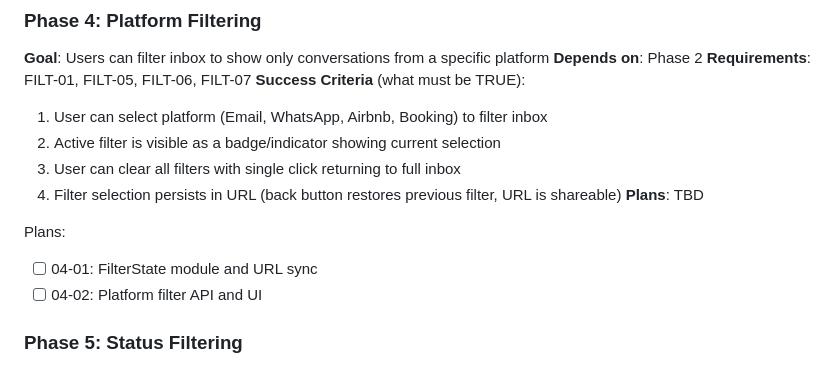
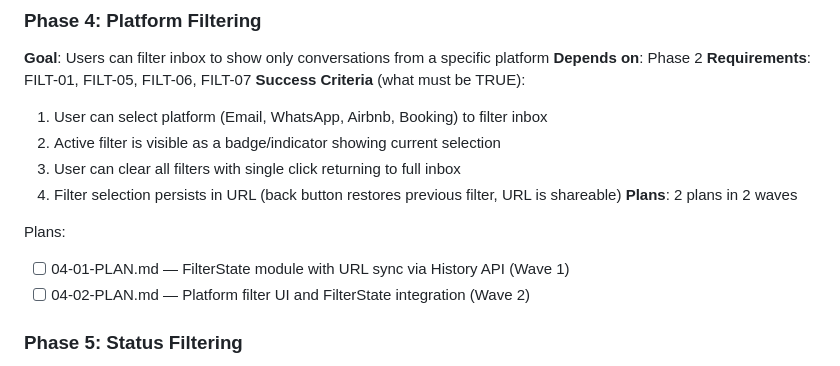
Before and after one commit to urlaubsmagie-code/FlaskApp, a Markdown page: .planning/ROADMAP.md, the part around the change. GitHub-like rendering.

Commit message:
docs(04): create phase plans for platform filtering
- 04-01-PLAN.md: FilterState module with URL sync via History API (Wave 1)
- 04-02-PLAN.md: Platform filter UI and FilterState integration (Wave 2)

Requirements covered: FILT-01, FILT-05, FILT-06, FILT-07

Co-Authored-By: Claude Opus 4.5 <noreply@anthropic.com>

```diff
--- a/.planning/ROADMAP.md
+++ b/.planning/ROADMAP.md
@@ -77,11 +77,11 @@ Plans:
   2. Active filter is visible as a badge/indicator showing current selection
   3. User can clear all filters with single click returning to full inbox
   4. Filter selection persists in URL (back button restores previous filter, URL is shareable)
-**Plans**: TBD
+**Plans**: 2 plans in 2 waves
 
 Plans:
-- [ ] 04-01: FilterState module and URL sync
-- [ ] 04-02: Platform filter API and UI
+- [ ] 04-01-PLAN.md — FilterState module with URL sync via History API (Wave 1)
+- [ ] 04-02-PLAN.md — Platform filter UI and FilterState integration (Wave 2)
 
 ### Phase 5: Status Filtering
 **Goal**: Users can filter inbox by conversation status
```
Also changed, not shown: 2 other files.
